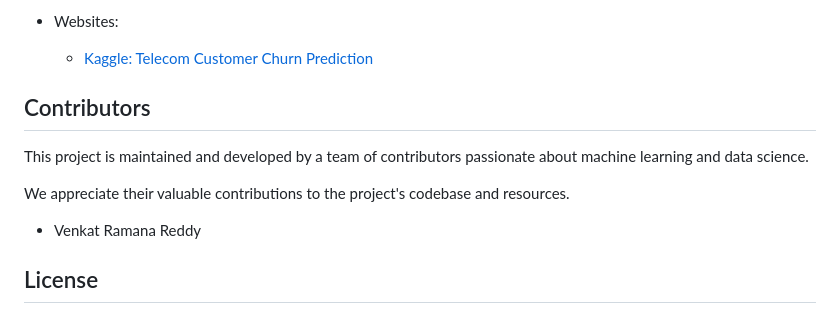
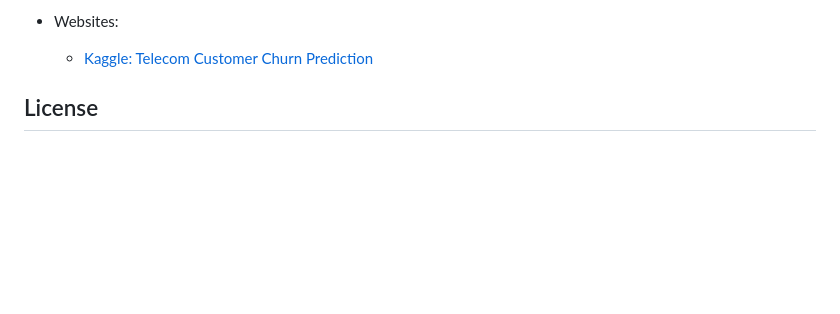
Before and after one commit to usmanbvp/Telecom-Customer-Churn-Prediction, a Markdown page: README.md, the part around the change. Rendered like a GitHub page; blank space fills up the shorter version.

```diff
--- a/README.md
+++ b/README.md
@@ -63,13 +63,7 @@ In addition to the project materials provided in this repository, you may find t
 - Websites:
   - [Kaggle: Telecom Customer Churn Prediction](https://www.kaggle.com/c/customer-churn-prediction)
 
-## Contributors
 
-This project is maintained and developed by a team of contributors passionate about machine learning and data science.
-
- We appreciate their valuable contributions to the project's codebase and resources.
-
-- Venkat Ramana Reddy
 ## License
 
 This project is licensed under the [MIT License](LICENSE). Feel free to use, modify, and distribute the code and resources according to the terms of the license.
```
